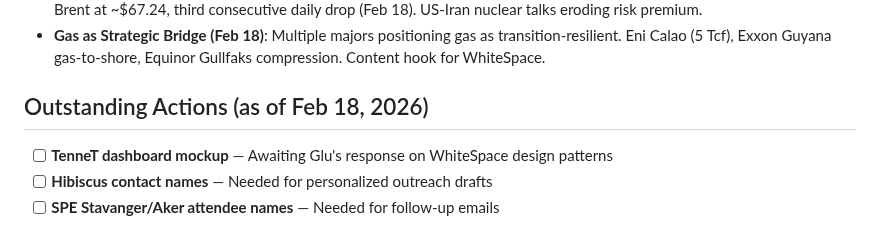
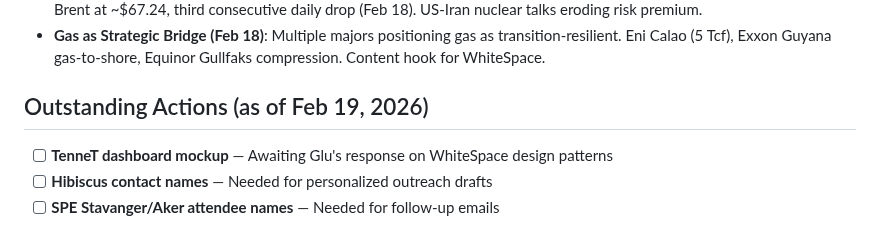
Before and after one commit to tkmcl/ws-marketing, a Markdown page: MEMORY.md, the part around the change. Drawn GitHub-style.

Commit message:
Maintenance heartbeat: updated outstanding actions date to Feb 19

```diff
--- a/MEMORY.md
+++ b/MEMORY.md
@@ -58,7 +58,7 @@
 - **Bearish Macro (Feb 16-18)**: IEA demand growth cut to 850K bpd, 3.73M bpd supply surplus projected (~4% of demand). Brent at ~$67.24, third consecutive daily drop (Feb 18). US-Iran nuclear talks eroding risk premium.
 - **Gas as Strategic Bridge (Feb 18)**: Multiple majors positioning gas as transition-resilient. Eni Calao (5 Tcf), Exxon Guyana gas-to-shore, Equinor Gullfaks compression. Content hook for WhiteSpace.
 
-## Outstanding Actions (as of Feb 18, 2026)
+## Outstanding Actions (as of Feb 19, 2026)
 - [ ] **TenneT dashboard mockup** — Awaiting Glu's response on WhiteSpace design patterns
 - [ ] **Hibiscus contact names** — Needed for personalized outreach drafts
 - [ ] **SPE Stavanger/Aker attendee names** — Needed for follow-up emails
```
